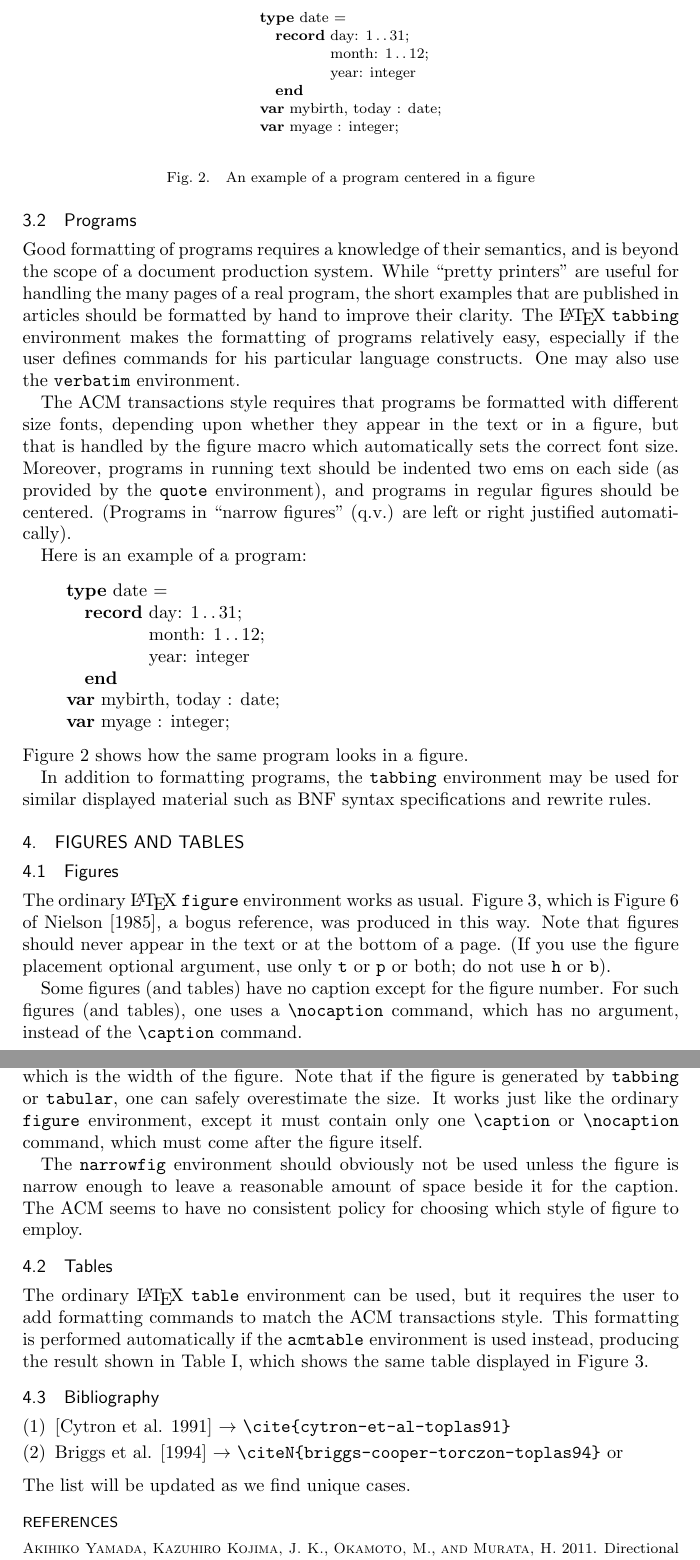
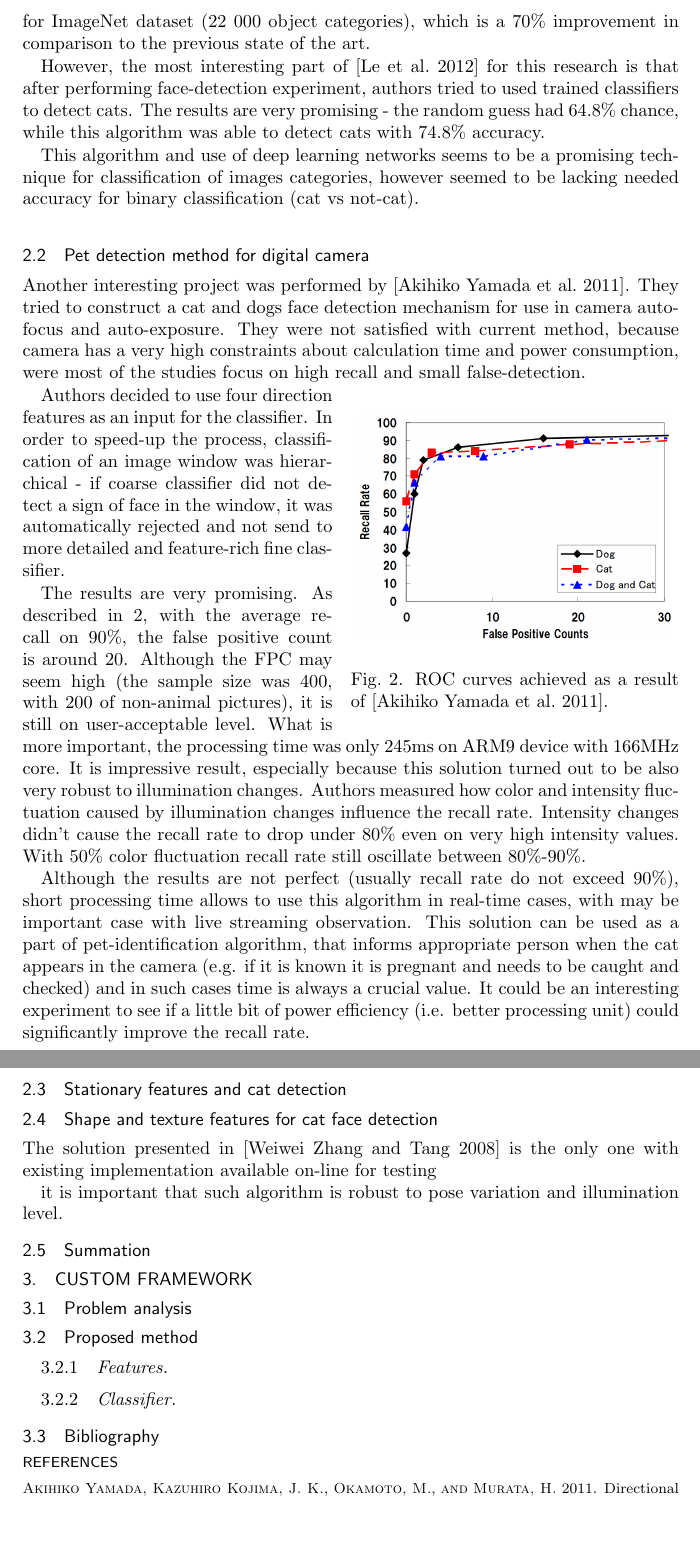
Before and after one commit to yahirah/biometric-cats, a LaTeX paper (Report/acmtr2e.tex): two parts of pages 3 and 4 of 5 before the commit and two parts of pages 3 and 4 of 4 after it, joined at a grey line, cut at the place of the change, the shorter picture padded with empty space. Compiled offline with pdfLaTeX.

Commit message:
Comparison, mid

```diff
--- a/Report/acmtr2e.tex
+++ b/Report/acmtr2e.tex
@@ -89 +83,2 @@ solution; here \verb|\hsize| is the default setting of acmtrans.sty:
 
+One of the more interesting approaches to this problem was presented in \cite{google:2012}. Researchers from Google and Stanford university constructed large scale unsupervised learning tool. It was a 9-layered neural network build on a cluster that consisted of 1 000 machines with total of 16 000 cores. The network was trained with 10 million unlabelled images, all of them had the same size and local contrast normalization was applied on them. The model consisted of 1 bilion connections and it took 3 days to train the classifiers. Final results are very promising for overall image categorization issue, because authors claims to have 15.8\% accuracy for ImageNet dataset (22 000 object categories), which is a 70\% improvement in comparison to the previous state of the art.
@@ -92 +85,2 @@ dimension:
 
+However, the most interesting part of \cite{google:2012} for this research is that after performing face-detection experiment, authors tried to used trained classifiers to detect cats. The results are very promising - the random guess had 64.8\% chance, while this algorithm was able to detect cats with 74.8\% accuracy.
@@ -97,70 +87,21 @@ dimension:
 
-\subsection{Programs}
+This algorithm and use of deep learning networks seems to be a promising technique for classification of images categories, however seemed to be lacking needed accuracy for binary classification (cat vs not-cat).
+\subsection{Pet detection method for digital camera}
 
-Good formatting of programs requires a knowledge of their semantics,
-and is beyond the scope of a document production system.  While
-``pretty printers'' are useful for handling the many pages of a real
-program, the short examples that are published in articles should be
-formatted by hand to improve their clarity.  The \LaTeX\ {\tt tabbing}
-environment makes the formatting of programs relatively easy,
-especially if the user defines commands for his particular language
-constructs.
-One may also use the {\tt verbatim} environment.
+Another interesting project was performed by \cite{edges:2011}. They tried to construct a cat and dogs face detection mechanism for use in camera auto-focus and auto-exposure. They were not satisfied with current method, because camera has a very high constraints about calculation time and power consumption, were most of the studies focus on high recall and small false-detection.
 
-The ACM transactions style requires that programs be formatted with
-different size fonts, depending upon whether they appear in the text or
-in a figure, but that is handled by the figure macro which
-automatically sets the correct font size.
-%The {\tt acmtrans} style provides a {\tt program}
-%environment that is exactly the same as the standard {\tt tabbing}
-%environment except for the size of the fonts it uses.  This environment
-%should be used for formatting programs, whether they appear in the
-%running text or in a figure.
-Moreover, programs in running text should be indented two ems
-on each side (as provided by the {\tt quote} environment), and
-programs in regular figures should be centered.
-(Programs in ``narrow figures'' (q.v.) are left or right justified
-automatically).
+\begin{wrapfigure}[16]{r}{0.5\textwidth}
+\centering
+    \includegraphics[width=0.48\textwidth]{roc_edges}
+  \caption{ROC curves achieved as a result of \protect\cite{edges:2011}.}
+  \label{fig:roc_edges}
+\end{wrapfigure}
 
-Here is an example of a program:
-\begin{quote}
-\begin{tabbing}
-{\bf type} date =\\
-\hspace*{1em}\= {\bf record} \= day: 1\,.\,.\,31;\+\+\\
-                                month: 1\,.\,.\,12;\\
-                                year: integer \-\\
-                {\bf end} \-\\
-{\bf var} mybirth, today : date;\\
-{\bf var} myage : integer;
-\end{tabbing}
-\end{quote}
-Figure~\ref{fig:prog} shows how the same program looks in a figure.
-\begin{figure}
-\centerline{\parbox{104pt}{% it's safe to overestimate the size here
-\begin{tabbing}
-{\bf type} date =\\
-\hspace*{1em}\= {\bf record} \= day: 1\,.\,.\,31;\+\+\\
-                                month: 1\,.\,.\,12;\\
-                                year: integer \-\\
-                {\bf end} \-\\
-{\bf var} mybirth, today : date;\\
-{\bf var} myage : integer;
-\end{tabbing}}}
-\caption{An example of a program centered in a figure}
-\label{fig:prog}
-\end{figure}
+Authors decided to use four direction features as an input for the classifier. In order to speed-up the process, classification of an image window was hierarchical - if coarse classifier did not detect a sign of face in the window, it was automatically rejected and not send to more detailed and feature-rich fine classifier.
 
-%The ACM standard calls for the program to start flush at the left
-%margin, with each new level of nesting indented by a distance of one
-%em, and with the continuation of broken lines indented two ems.  However,
-%this standard is not applied consistently.
+The results are very promising. As described in \ref{fig:roc_edges}, with the average recall on 90\%, the false positive count is around 20. Although the FPC may seem high (the sample size was 400, with 200 of non-animal pictures), it is still on user-acceptable level. What is more important, the processing time was only 245ms on ARM9 device with 166MHz core. It is impressive result, especially because this solution turned out to be also very robust to illumination changes. Authors measured how color and intensity fluctuation caused by illumination changes influence the recall rate. Intensity changes didn't cause the recall rate to drop under 80\% even on very high intensity values. With 50\% color fluctuation recall rate still oscillate between 80\%-90\%.
 
-In addition to formatting programs, the {\tt tabbing} environment may be
-used for similar displayed material such as BNF syntax specifications
-and rewrite rules.
-\section{Figures and Tables}
+Although the results are not perfect (usually recall rate do not exceed 90\%), short processing time allows to use this algorithm in real-time cases, with may be important case with live streaming observation. This solution can be used as a part of pet-identification algorithm, that informs appropriate person when the cat appears in the camera (e.g. if it is known it is pregnant and needs to be caught and checked) and in such cases time is always a crucial value. It could be an interesting experiment to see if a little bit of power efficiency (i.e. better processing unit) could significantly improve the recall rate.
 
-\subsection{Figures}
+\subsection{Stationary features and cat detection}
 
-The ordinary \LaTeX\ {\tt figure} environment works as usual.
-Figure~\ref{fig:ordinary}, which is Figure~6 of \citeN{7:3:359}, a bogus reference,
@@ -177,11 +108,4 @@ T    & \bot & T    & T
-\label{fig:ordinary}
-\end{figure}
-was produced in this way.
-Note that figures should never appear in the text or at the bottom of
-a page. (If you use the figure placement optional argument, use only
-\verb"t" or \verb"p" or both; do not use \verb"h" or \verb"b").
+\subsection{Shape and texture features for cat face detection}
+The solution presented in \cite{shape:2008} is the only one with existing implementation available on-line for testing
 
-Some figures (and tables) have no caption except for the figure number.
-For such figures (and tables), one uses a \verb|\nocaption| command,
-which has no argument, instead of the \verb|\caption| command.
 
@@ -191,21 +112,8 @@ Such a figure is produced with the {\tt narrowfig} environment.  This
-environment has a single mandatory argument, which is the width of the
-figure.
-Note that if the figure is generated by {\tt tabbing} or {\tt
-tabular}, one can safely overestimate the size.
-It works just like the ordinary {\tt figure} environment,
-except it must contain only one \verb|\caption| or \verb|\nocaption|
-command, which must come after the figure itself.
 
-The {\tt narrowfig} environment should obviously not be used unless the
-figure is narrow enough to leave a reasonable amount of space beside it
-for the caption.  The ACM seems to have no consistent policy for choosing
-which style of figure to employ.
-
-\subsection{Tables}
-
-The ordinary \LaTeX\ {\tt table} environment can be used, but it
-requires the user to add formatting commands to match the ACM
-transactions style.  This formatting is performed automatically
-if the {\tt acmtable} environment is used instead, producing
-the result shown in Table~\ref{tab:table}, which shows the same
-table displayed in Figure~\ref{fig:ordinary}.
+it is important that such algorithm is robust to pose variation and illumination level.
+\subsection{Summation}
+\section{Custom framework}
+\subsection{Problem analysis}
+\subsection{Proposed method}
+\subsubsection{Features}
+\subsubsection{Classifier}
@@ -224,9 +120,2 @@ T    & \bot & T    & T
 
 \subsection{Bibliography}
-
-\begin{enumerate}
-\item{[Cytron et al. 1991]} $\rightarrow$ \verb|\cite{cytron-et-al-toplas91}|
-\item{Briggs et al. [1994]} $\rightarrow$ \verb|\citeN{briggs-cooper-torczon-toplas94}| or
-\end{enumerate}
-\noindent
-The list will be updated as we find unique cases.
```
Also changed, not shown: Report/acmtr.bib (+14 -0 lines), Report/acmtr2e.pdf, Report/images/roc_edges.png (added), Report/acmtr2e.tex (52 more changed lines), 1 other file.
